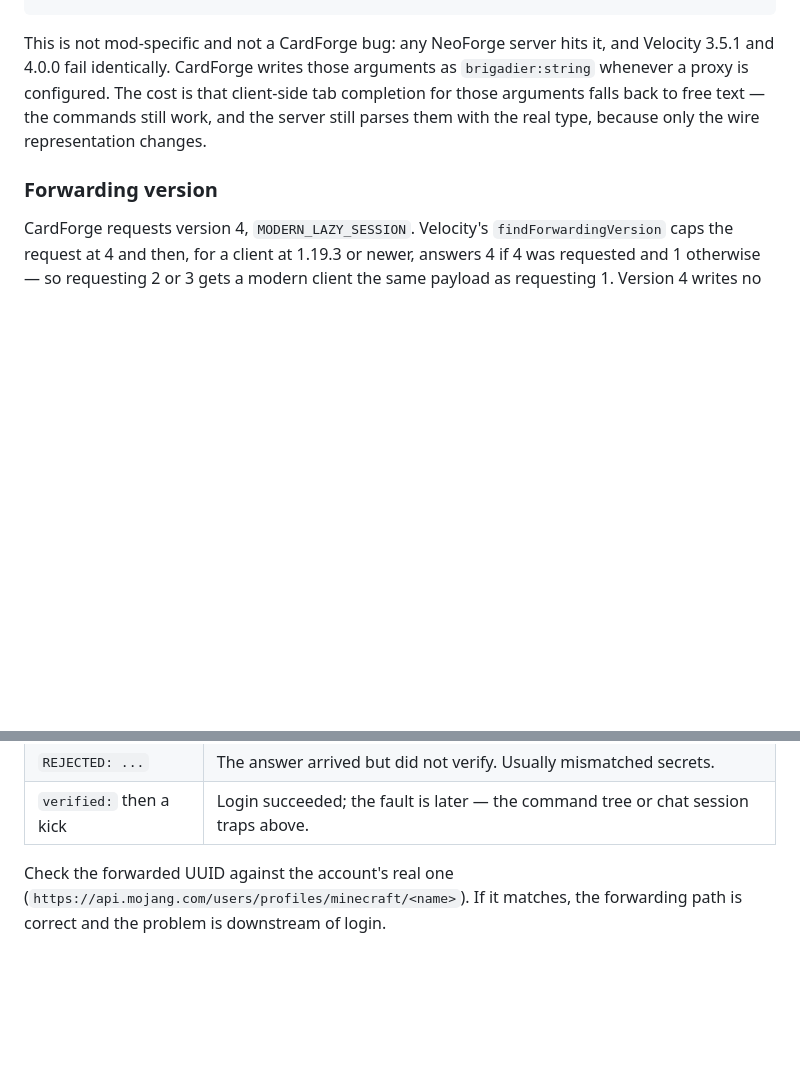
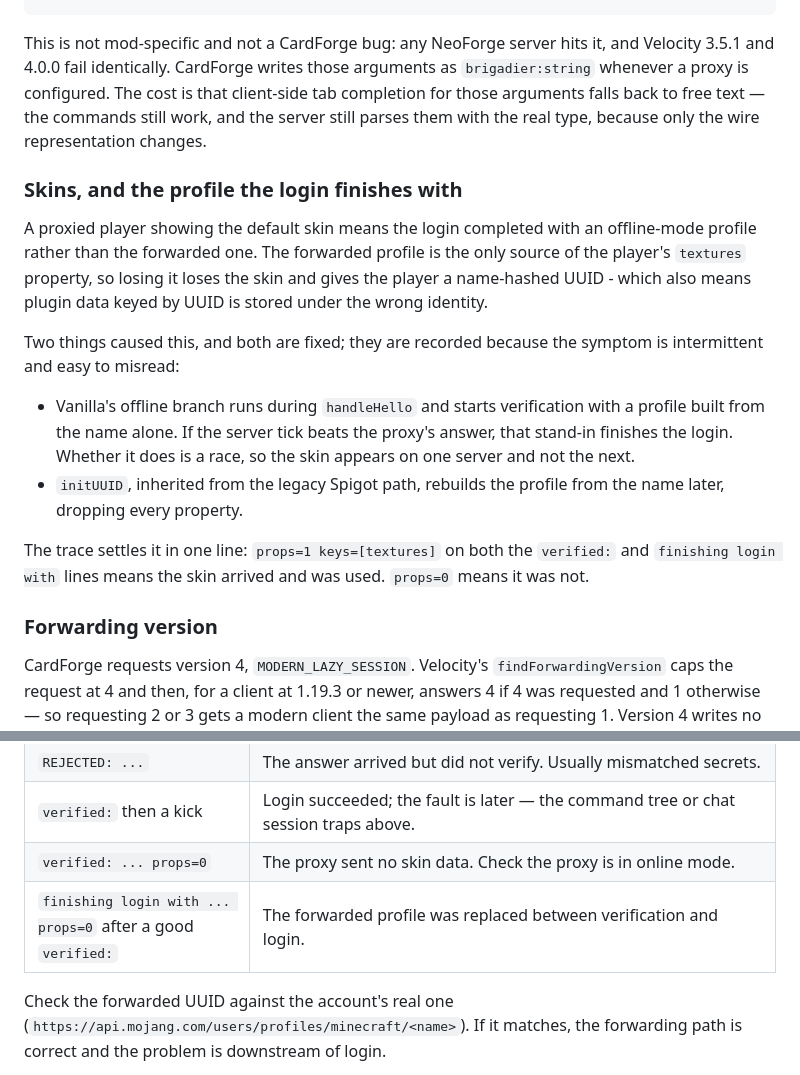
Before and after one commit to minenite/cardforge, a Markdown page: docs/PROXY.md, 2 parts joined by grey strips. Drawn GitHub-style; blank space fills up the shorter version.

Commit message:
Document the skin failure mode behind a proxy
A default skin means the login finished with an offline-mode profile instead of
the forwarded one, which also gives the player a name-hashed UUID and stores
plugin data under the wrong identity. The symptom is intermittent - it depends on
whether a server tick beats the proxy's answer - so it reads as a client problem
rather than a login one.

Records both causes and the single trace line that distinguishes them.

```diff
--- a/docs/PROXY.md
+++ b/docs/PROXY.md
@@ -119,6 +119,28 @@ client-side tab completion for those arguments falls back to free text — the
 commands still work, and the server still parses them with the real type,
 because only the wire representation changes.
 
+### Skins, and the profile the login finishes with
+
+A proxied player showing the default skin means the login completed with an
+offline-mode profile rather than the forwarded one. The forwarded profile is the
+only source of the player's `textures` property, so losing it loses the skin and
+gives the player a name-hashed UUID - which also means plugin data keyed by UUID
+is stored under the wrong identity.
+
+Two things caused this, and both are fixed; they are recorded because the
+symptom is intermittent and easy to misread:
+
+- Vanilla's offline branch runs during `handleHello` and starts verification
+  with a profile built from the name alone. If the server tick beats the proxy's
+  answer, that stand-in finishes the login. Whether it does is a race, so the
+  skin appears on one server and not the next.
+- `initUUID`, inherited from the legacy Spigot path, rebuilds the profile from
+  the name later, dropping every property.
+
+The trace settles it in one line: `props=1 keys=[textures]` on both the
+`verified:` and `finishing login with` lines means the skin arrived and was used.
+`props=0` means it was not.
+
 ### Forwarding version
 
 CardForge requests version 4, `MODERN_LAZY_SESSION`. Velocity's
@@ -161,6 +183,8 @@ Read it in order — each line rules out a layer:
 | Stops after `sent forwarding request` | The proxy never answered. Usually `player-info-forwarding-mode` is not `MODERN`. |
 | `REJECTED: ...` | The answer arrived but did not verify. Usually mismatched secrets. |
 | `verified:` then a kick | Login succeeded; the fault is later — the command tree or chat session traps above. |
+| `verified: ... props=0` | The proxy sent no skin data. Check the proxy is in online mode. |
+| `finishing login with ... props=0` after a good `verified:` | The forwarded profile was replaced between verification and login. |
 
 Check the forwarded UUID against the account's real one
 (`https://api.mojang.com/users/profiles/minecraft/<name>`). If it matches, the
```
